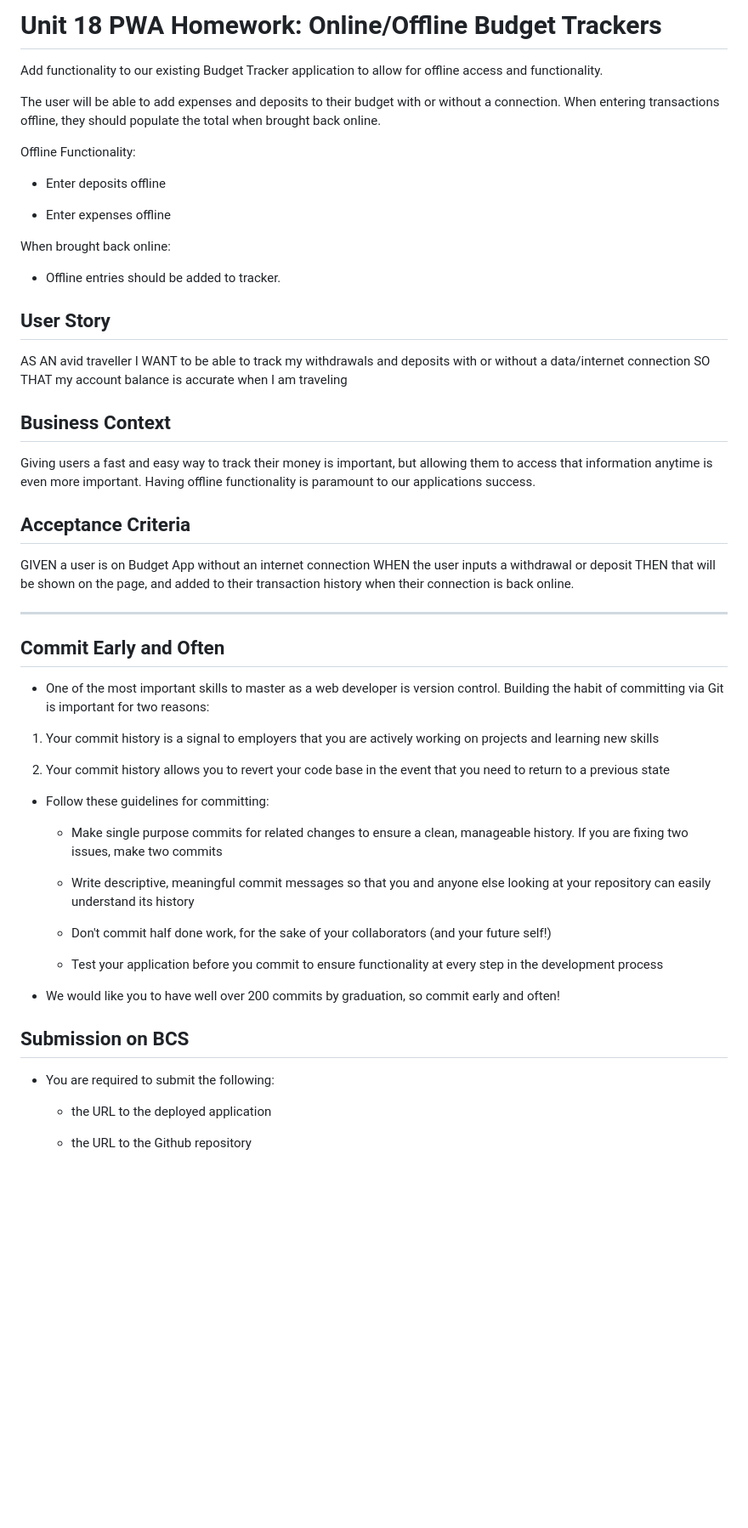
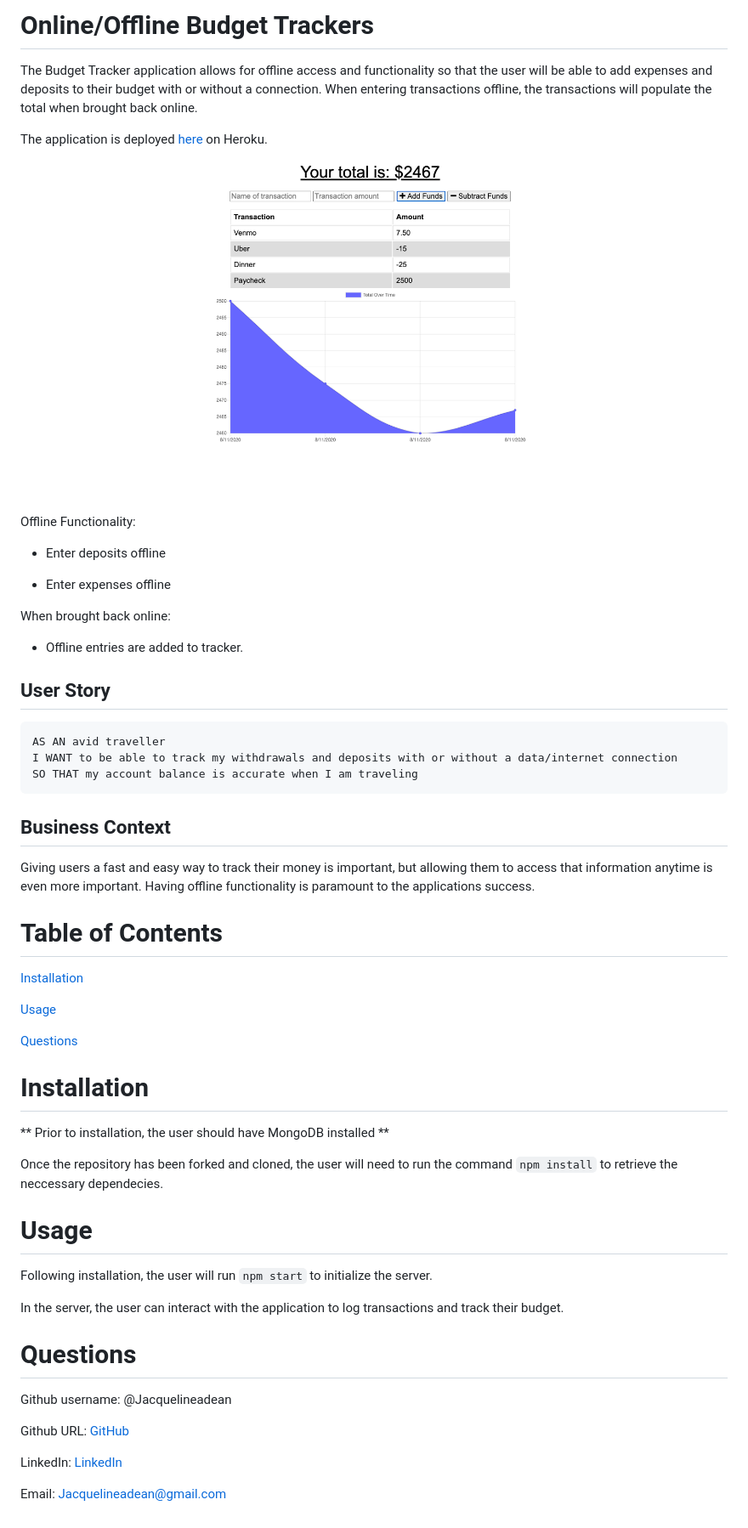
Before and after one commit to jacquelineadean/BudgetTracker, a Markdown page: README.md, the part around the change. Shown: that part at 85% size. Rendered like a GitHub page; pictures changed too: assets/demo.png (added); blank space fills up the shorter version.

````diff
--- a/README.md
+++ b/README.md
@@ -1,8 +1,10 @@
-# Unit 18 PWA Homework: Online/Offline Budget Trackers
+# Online/Offline Budget Trackers
 
-Add functionality to our existing Budget Tracker application to allow for offline access and functionality.
+The Budget Tracker application allows for offline access and functionality so that the user will be able to add expenses and deposits to their budget with or without a connection. When entering transactions offline, the transactions will populate the total when brought back online.
 
-The user will be able to add expenses and deposits to their budget with or without a connection. When entering transactions offline, they should populate the total when brought back online.
+The application is deployed [here](https://offlinebudgettrackerapp.herokuapp.com/) on Heroku.
+
+![Demo](assets/demo.png)
 
 Offline Functionality:
 
@@ -12,49 +14,44 @@ Offline Functionality:
 
 When brought back online:
 
-  * Offline entries should be added to tracker.
+  * Offline entries are added to tracker.
 
 ## User Story
+```
 AS AN avid traveller
 I WANT to be able to track my withdrawals and deposits with or without a data/internet connection
 SO THAT my account balance is accurate when I am traveling
+```
 
 ## Business Context
 
-Giving users a fast and easy way to track their money is important, but allowing them to access that information anytime is even more important. Having offline functionality is paramount to our applications success.
+Giving users a fast and easy way to track their money is important, but allowing them to access that information anytime is even more important. Having offline functionality is paramount to the applications success.
+
+# Table of Contents
+[Installation](#installation)
+
+[Usage](#usage)
+
+[Questions](#questions)
+
+# Installation
+** Prior to installation, the user should have MongoDB installed **
+
+Once the repository has been forked and cloned, the user will need to run the command ```npm install``` to retrieve the neccessary dependecies.
+
+# Usage
+
+Following installation, the user will run ```npm start``` to initialize the server.
+
+In the server, the user can interact with the application to log transactions and track their budget.
 
 
-## Acceptance Criteria
-GIVEN a user is on Budget App without an internet connection
-WHEN the user inputs a withdrawal or deposit
-THEN that will be shown on the page, and added to their transaction history when their connection is back online.
+# Questions
 
-- - -
+Github username: @Jacquelineadean
 
-## Commit Early and Often
+Github URL: [GitHub](https://github.com/jacquelineadean/)
 
-* One of the most important skills to master as a web developer is version control. Building the habit of committing via Git is important for two reasons:
+LinkedIn: [LinkedIn](https://www.linkedin.com/in/jacqueline-dean-968a66150/)
 
-1. Your commit history is a signal to employers that you are actively working on projects and learning new skills
-
-2. Your commit history allows you to revert your code base in the event that you need to return to a previous state
-
-* Follow these guidelines for committing:
-
-  * Make single purpose commits for related changes to ensure a clean, manageable history. If you are fixing two issues, make two commits
-
-  * Write descriptive, meaningful commit messages so that you and anyone else looking at your repository can easily understand its history
-
-  * Don't commit half done work, for the sake of your collaborators (and your future self!)
-
-  * Test your application before you commit to ensure functionality at every step in the development process
-
-* We would like you to have well over 200 commits by graduation, so commit early and often!
-
-## Submission on BCS
-
-* You are required to submit the following:
-
-  * the URL to the deployed application
-
-  * the URL to the Github repository
+Email: Jacquelineadean@gmail.com
````
